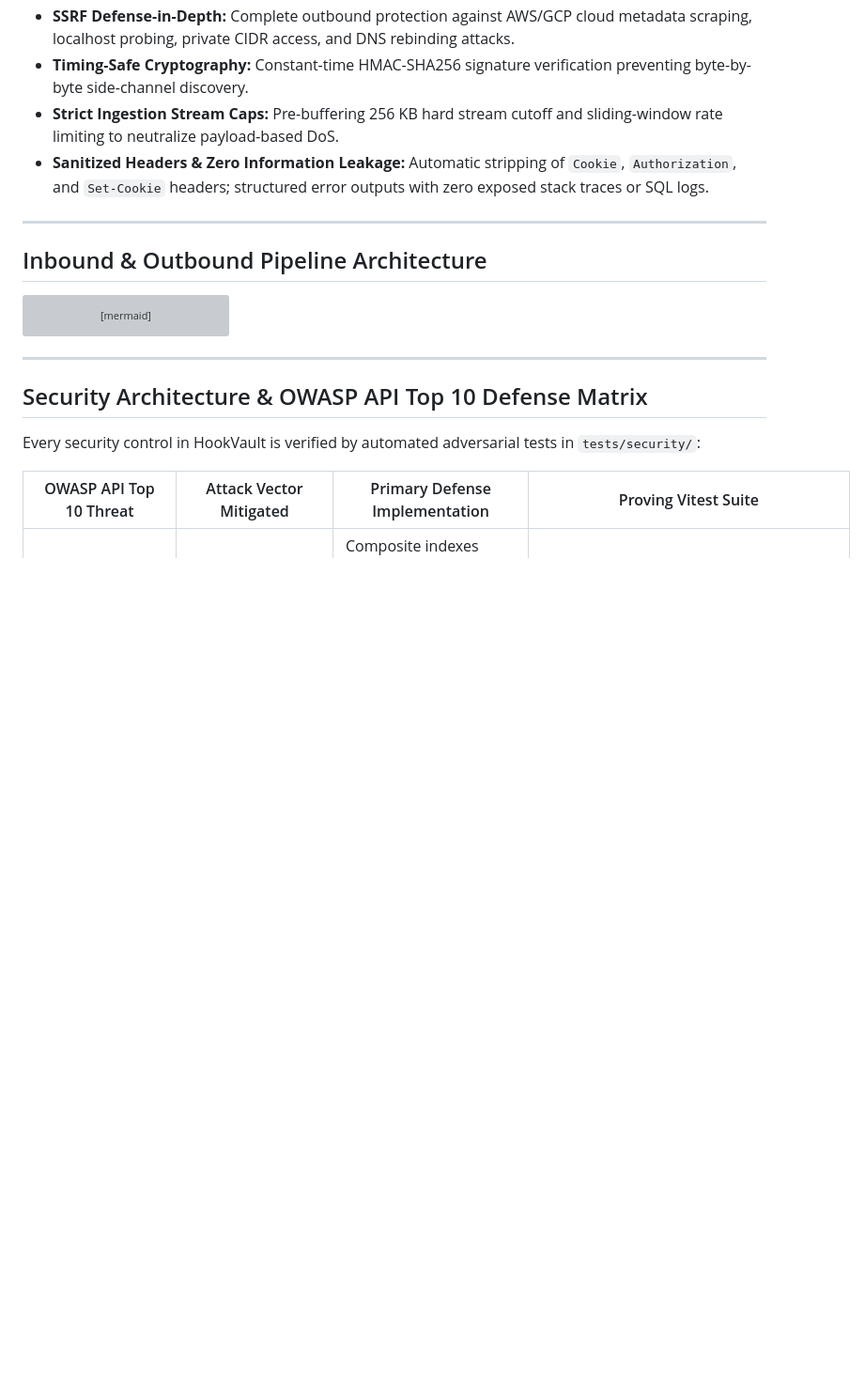
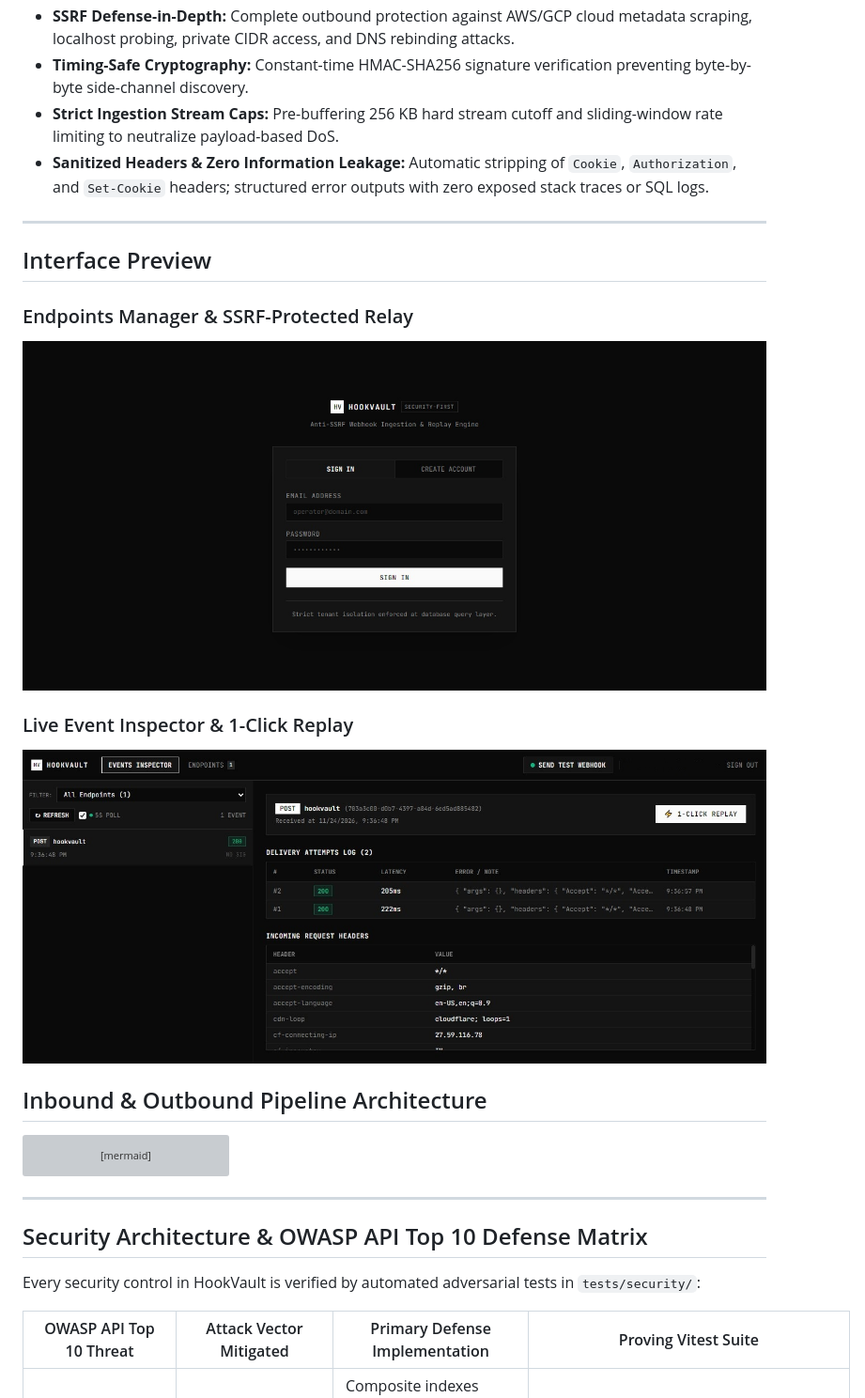
Before and after one commit to hideme1/hookvault, a Markdown page: README.md, the part around the change. Shown at 94% size. GitHub-like rendering; pictures changed too: docs/dashboard.jpg (added), docs/inspector.jpg (added); blank space fills up the shorter version; grey boxes are pictures that could not be loaded.

Commit message:
docs: add dashboard and event inspector screenshots to README

```diff
--- a/README.md
+++ b/README.md
@@ -24,6 +24,14 @@ Most webhook relays are either insecure toy scripts or black-box SaaS services.
 - **Sanitized Headers & Zero Information Leakage:** Automatic stripping of `Cookie`, `Authorization`, and `Set-Cookie` headers; structured error outputs with zero exposed stack traces or SQL logs.
 
 ---
+## Interface Preview
+
+### Endpoints Manager & SSRF-Protected Relay
+![HookVault Endpoints Dashboard](./docs/dashboard.jpg)
+
+### Live Event Inspector & 1-Click Replay
+![HookVault Event Inspector](./docs/inspector.jpg)
+
 
 ## Inbound & Outbound Pipeline Architecture
 
```
